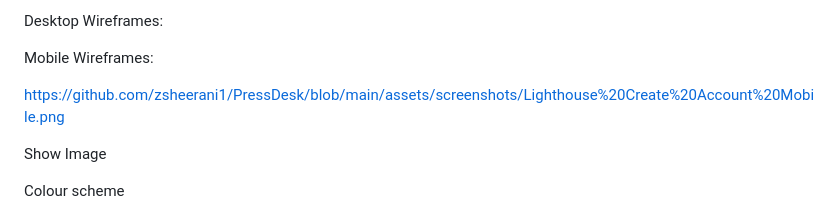
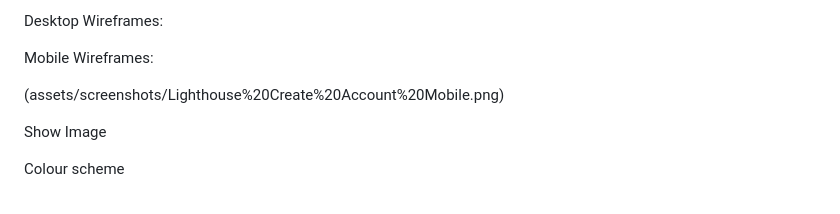
Before and after one commit to zsheerani1/PressDesk, a Markdown page: README.md, the part around the change. Drawn GitHub-style.

Commit message:
Fix link formatting for mobile wireframe image

```diff
--- a/README.md
+++ b/README.md
@@ -54,7 +54,7 @@ Desktop Wireframes:
 
 Mobile Wireframes:
 
-https://github.com/zsheerani1/PressDesk/blob/main/assets/screenshots/Lighthouse%20Create%20Account%20Mobile.png
+(assets/screenshots/Lighthouse%20Create%20Account%20Mobile.png)
 
 
 Show Image
```
